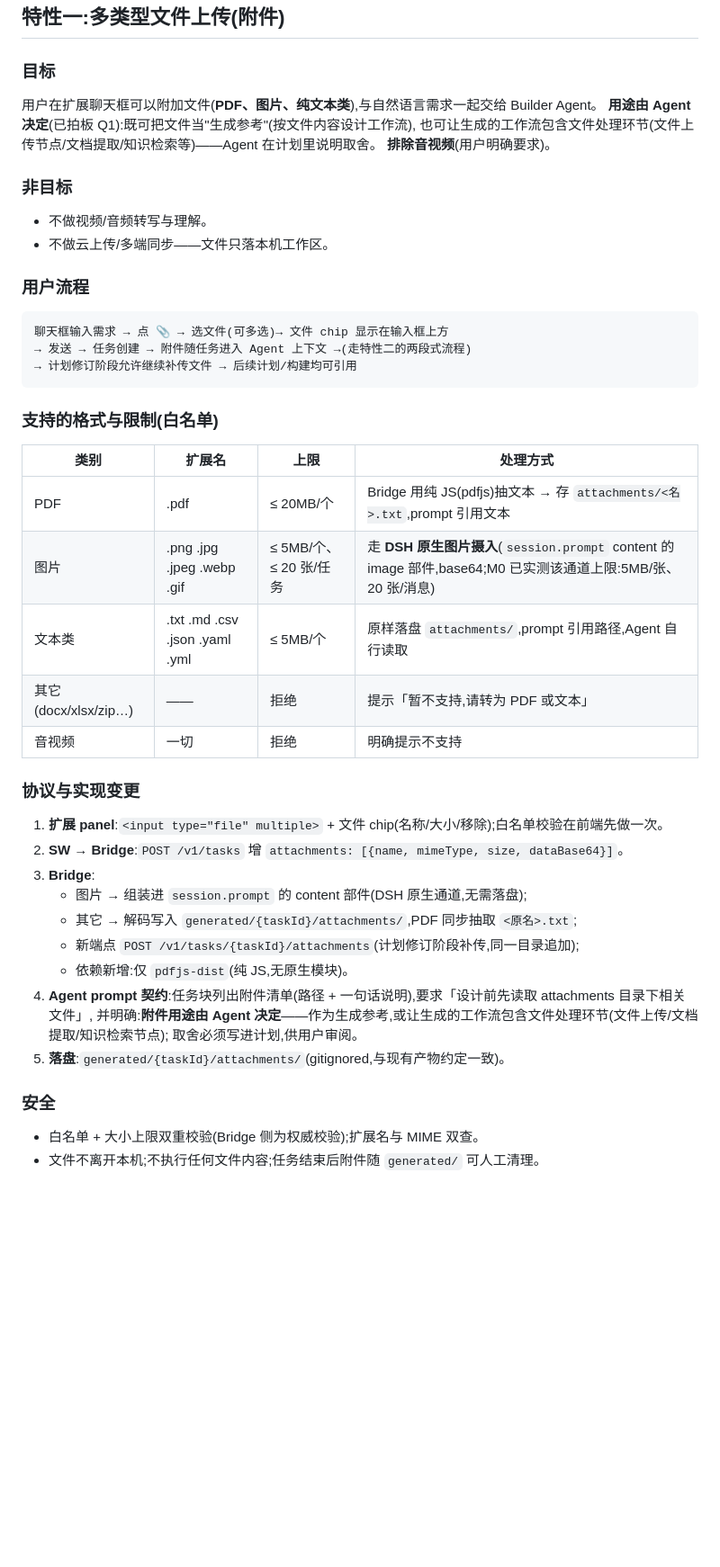
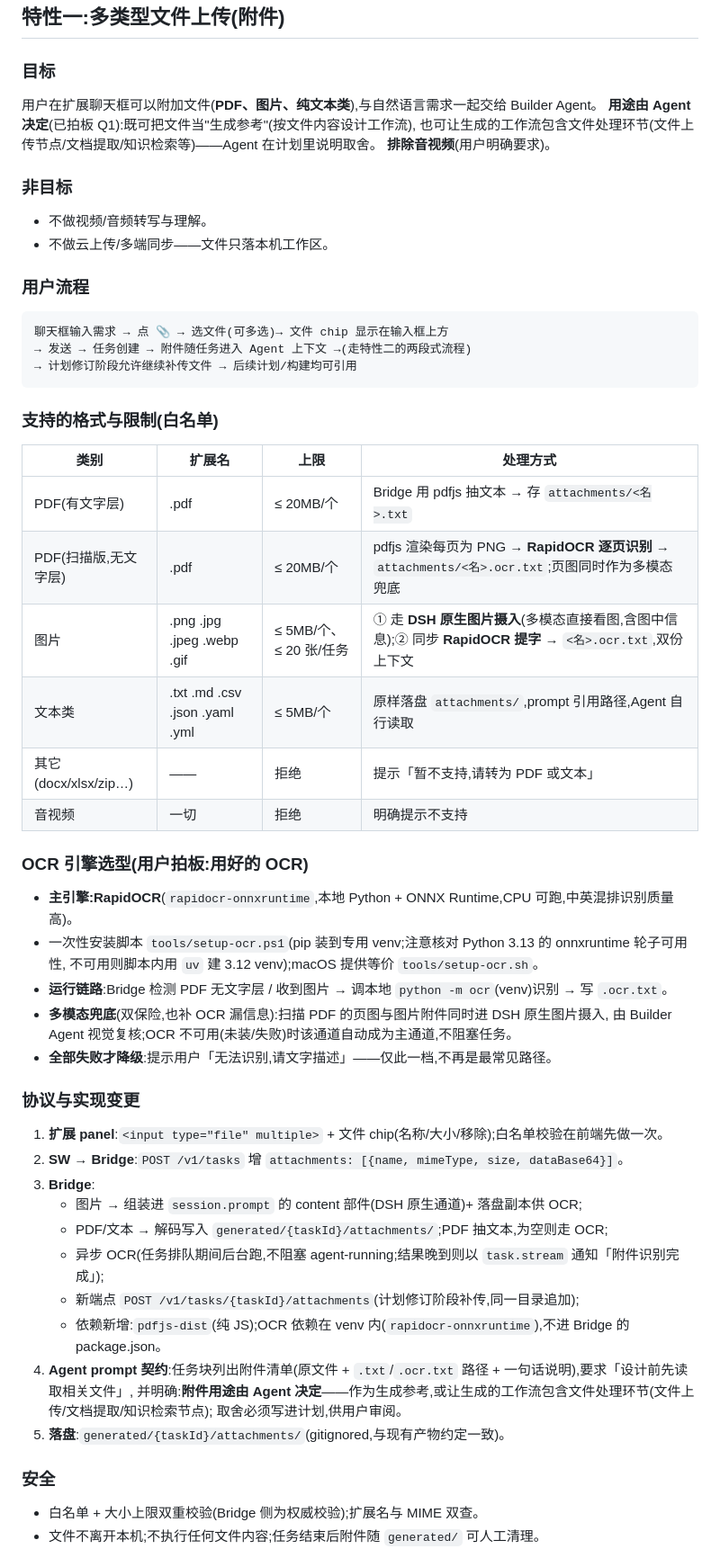
Before and after one commit to tsepokfun/indify, a Markdown page: docs/upgrade-plan-v2.md, the part around one of its changes. Shown at 90% size. Rendered like a GitHub page; blank space fills up the shorter version.

Commit message:
docs: 计划 v2.1 补 OCR 能力(RapidOCR 主引擎 + 多模态兜底,扫描 PDF/图片均识别)

````diff
--- a/docs/upgrade-plan-v2.md
+++ b/docs/upgrade-plan-v2.md
@@ -9,16 +9,19 @@
 ## 特性一:多类型文件上传(附件)
 
 ### 目标
+
 用户在扩展聊天框可以附加文件(**PDF、图片、纯文本类**),与自然语言需求一起交给 Builder Agent。
 **用途由 Agent 决定**(已拍板 Q1):既可把文件当"生成参考"(按文件内容设计工作流),
 也可让生成的工作流包含文件处理环节(文件上传节点/文档提取/知识检索等)——Agent 在计划里说明取舍。
 **排除音视频**(用户明确要求)。
 
 ### 非目标
+
 - 不做视频/音频转写与理解。
 - 不做云上传/多端同步——文件只落本机工作区。
 
 ### 用户流程
+
 ```
 聊天框输入需求 → 点 📎 → 选文件(可多选)→ 文件 chip 显示在输入框上方
 → 发送 → 任务创建 → 附件随任务进入 Agent 上下文 →(走特性二的两段式流程)
@@ -26,28 +29,42 @@
 ```
 
 ### 支持的格式与限制(白名单)
+
 | 类别 | 扩展名 | 上限 | 处理方式 |
 |---|---|---|---|
-| PDF | .pdf | ≤ 20MB/个 | Bridge 用纯 JS(pdfjs)抽文本 → 存 `attachments/<名>.txt`,prompt 引用文本 |
-| 图片 | .png .jpg .jpeg .webp .gif | ≤ 5MB/个、≤ 20 张/任务 | 走 **DSH 原生图片摄入**(`session.prompt` content 的 image 部件,base64;M0 已实测该通道上限:5MB/张、20 张/消息) |
+| PDF(有文字层) | .pdf | ≤ 20MB/个 | Bridge 用 pdfjs 抽文本 → 存 `attachments/<名>.txt` |
+| PDF(扫描版,无文字层) | .pdf | ≤ 20MB/个 | pdfjs 渲染每页为 PNG → **RapidOCR 逐页识别** → `attachments/<名>.ocr.txt`;页图同时作为多模态兜底 |
+| 图片 | .png .jpg .jpeg .webp .gif | ≤ 5MB/个、≤ 20 张/任务 | ① 走 **DSH 原生图片摄入**(多模态直接看图,含图中信息);② 同步 **RapidOCR 提字** → `<名>.ocr.txt`,双份上下文 |
 | 文本类 | .txt .md .csv .json .yaml .yml | ≤ 5MB/个 | 原样落盘 `attachments/`,prompt 引用路径,Agent 自行读取 |
 | 其它(docx/xlsx/zip…) | —— | 拒绝 | 提示「暂不支持,请转为 PDF 或文本」 |
 | 音视频 | 一切 | 拒绝 | 明确提示不支持 |
 
+### OCR 引擎选型(用户拍板:用好的 OCR)
+- **主引擎:RapidOCR**(`rapidocr-onnxruntime`,本地 Python + ONNX Runtime,CPU 可跑,中英混排识别质量高)。
+- 一次性安装脚本 `tools/setup-ocr.ps1`(pip 装到专用 venv;注意核对 Python 3.13 的 onnxruntime 轮子可用性,
+  不可用则脚本内用 `uv` 建 3.12 venv);macOS 提供等价 `tools/setup-ocr.sh`。
+- **运行链路**:Bridge 检测 PDF 无文字层 / 收到图片 → 调本地 `python -m ocr`(venv)识别 → 写 `.ocr.txt`。
+- **多模态兜底**(双保险,也补 OCR 漏信息):扫描 PDF 的页图与图片附件同时进 DSH 原生图片摄入,
+  由 Builder Agent 视觉复核;OCR 不可用(未装/失败)时该通道自动成为主通道,不阻塞任务。
+- **全部失败才降级**:提示用户「无法识别,请文字描述」——仅此一档,不再是最常见路径。
+
 ### 协议与实现变更
+
 1. **扩展 panel**:`<input type="file" multiple>` + 文件 chip(名称/大小/移除);白名单校验在前端先做一次。
 2. **SW → Bridge**:`POST /v1/tasks` 增 `attachments: [{name, mimeType, size, dataBase64}]`。
 3. **Bridge**:
-   - 图片 → 组装进 `session.prompt` 的 content 部件(DSH 原生通道,无需落盘);
-   - 其它 → 解码写入 `generated/{taskId}/attachments/`,PDF 同步抽取 `<原名>.txt`;
+   - 图片 → 组装进 `session.prompt` 的 content 部件(DSH 原生通道)+ 落盘副本供 OCR;
+   - PDF/文本 → 解码写入 `generated/{taskId}/attachments/`;PDF 抽文本,为空则走 OCR;
+   - 异步 OCR(任务排队期间后台跑,不阻塞 agent-running;结果晚到则以 `task.stream` 通知「附件识别完成」);
    - 新端点 `POST /v1/tasks/{taskId}/attachments`(计划修订阶段补传,同一目录追加);
-   - 依赖新增:仅 `pdfjs-dist`(纯 JS,无原生模块)。
-4. **Agent prompt 契约**:任务块列出附件清单(路径 + 一句话说明),要求「设计前先读取 attachments 目录下相关文件」,
+   - 依赖新增:`pdfjs-dist`(纯 JS);OCR 依赖在 venv 内(`rapidocr-onnxruntime`),不进 Bridge 的 package.json。
+4. **Agent prompt 契约**:任务块列出附件清单(原文件 + `.txt`/`.ocr.txt` 路径 + 一句话说明),要求「设计前先读取相关文件」,
    并明确:**附件用途由 Agent 决定**——作为生成参考,或让生成的工作流包含文件处理环节(文件上传/文档提取/知识检索节点);
    取舍必须写进计划,供用户审阅。
 5. **落盘**:`generated/{taskId}/attachments/`(gitignored,与现有产物约定一致)。
 
 ### 安全
+
 - 白名单 + 大小上限双重校验(Bridge 侧为权威校验);扩展名与 MIME 双查。
 - 文件不离开本机;不执行任何文件内容;任务结束后附件随 `generated/` 可人工清理。
 
````
Also changed, not shown: other parts of docs/upgrade-plan-v2.md (+42 -18 lines).
